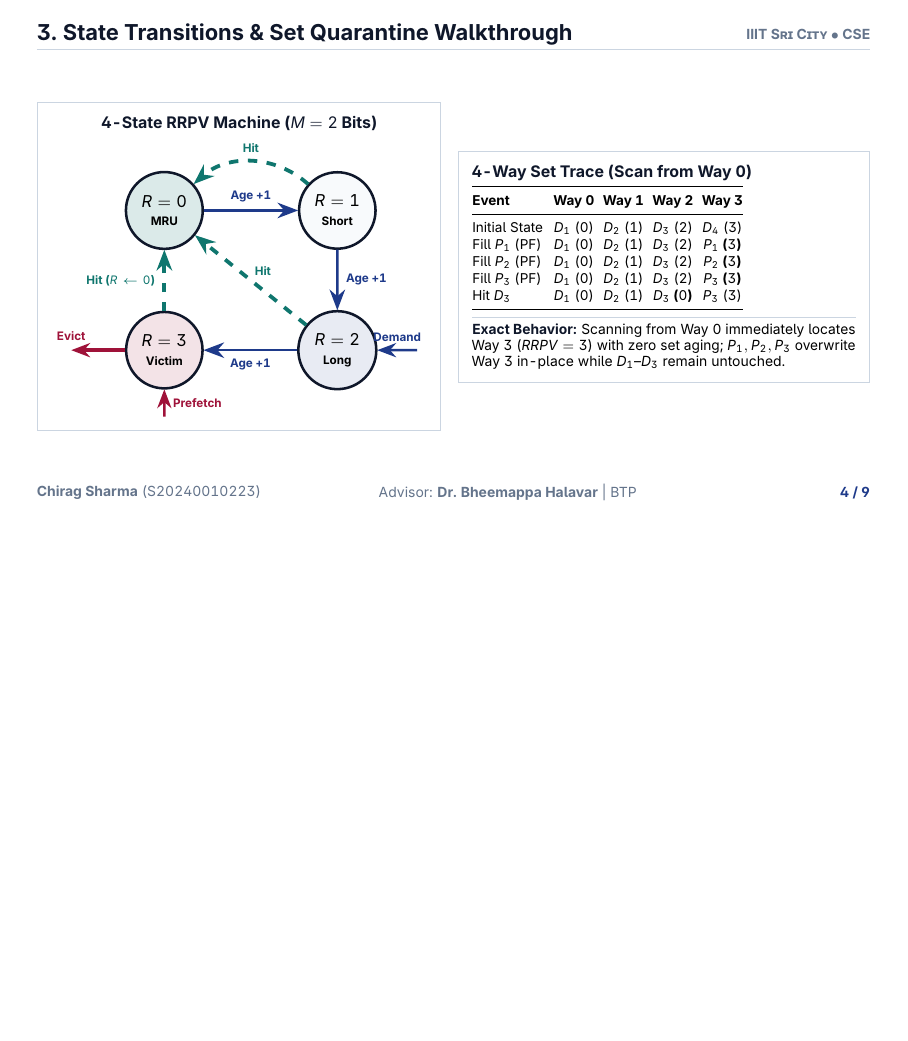
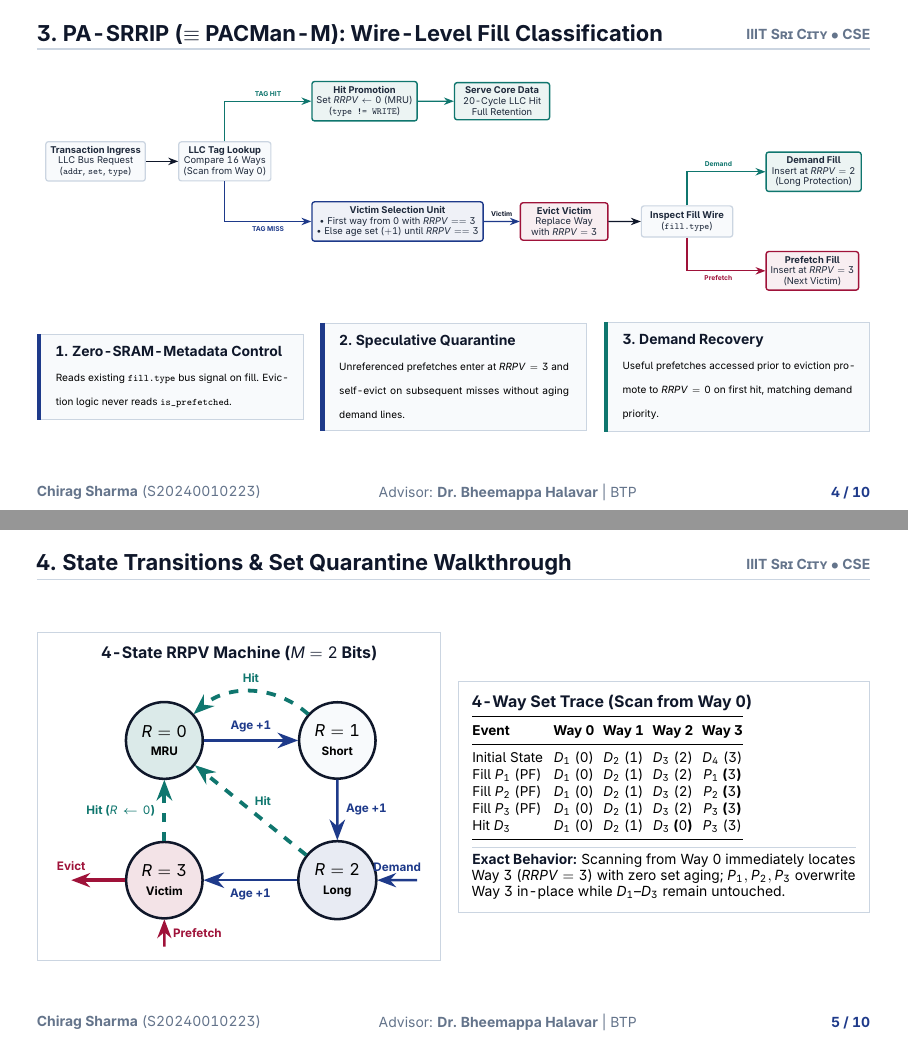
Before and after one commit to yeschirag/BTP, LaTeX slides (presentation/BTP_Guide_Presentation.tex): page 4 of 9 before the commit and pages 4 and 5 of 10 after it, the two joined at a grey line, the shorter picture padded with empty space. Compiled offline with pdfLaTeX.

Commit message:
Restore PA-SRRIP pipeline flowchart slide (10-slide presentation deck)

```diff
--- a/presentation/BTP_Guide_Presentation.tex
+++ b/presentation/BTP_Guide_Presentation.tex
@@ -232,16 +232,76 @@
 \end{frame}
 
 % -----------------------------------------------------------------------------
-% [CUT FOR 9-SLIDE DECK] Old Slide 4: PA-SRRIP Horizontal Decision Pipeline
+% Slide 4: PA-SRRIP Horizontal Decision Pipeline
 % -----------------------------------------------------------------------------
-% \begin{frame}{3. PA-SRRIP ($\equiv$ PACMan-M): Wire-Level Fill Classification}
-% ... (commented out: trace on next slide + paper pseudocode cover algorithm)
-% \end{frame}
+\begin{frame}{3. PA-SRRIP ($\equiv$ PACMan-M): Wire-Level Fill Classification}
+  \vspace{-0.18cm}
+  \centering
+  \resizebox{0.98\linewidth}{!}{%
+  \begin{tikzpicture}[
+    scale=0.88, every node/.style={transform shape},
+    stage_box/.style={rectangle, draw=LineRule, fill=Surface, rounded corners=0.6mm, line width=0.8pt, minimum width=2.4cm, minimum height=0.82cm, align=center, font=\scriptsize},
+    hit_box/.style={rectangle, draw=SlateTeal, fill=SlateTeal!8, rounded corners=0.6mm, line width=0.9pt, minimum width=2.5cm, minimum height=0.82cm, align=center, font=\scriptsize},
+    miss_box/.style={rectangle, draw=NavyPrimary, fill=NavyPrimary!7, rounded corners=0.6mm, line width=0.9pt, minimum width=2.9cm, minimum height=0.82cm, align=center, font=\scriptsize},
+    evict_box/.style={rectangle, draw=MutedRose, fill=MutedRose!7, rounded corners=0.6mm, line width=0.9pt, minimum width=2.3cm, minimum height=0.82cm, align=center, font=\scriptsize},
+    arr/.style={draw=Obsidian, -{Stealth[length=2.3mm]}, thick},
+    hit_arr/.style={draw=SlateTeal, -{Stealth[length=2.3mm]}, thick},
+    miss_arr/.style={draw=NavyPrimary, -{Stealth[length=2.3mm]}, thick},
+    pf_arr/.style={draw=MutedRose, -{Stealth[length=2.3mm]}, thick}
+  ]
+    \node [stage_box] (req) at (0, 0) {\textbf{Transaction Ingress}\\LLC Bus Request\\(\texttt{addr}, \texttt{set}, \texttt{type})};
+    \node [stage_box, right=0.85cm of req] (probe) {\textbf{LLC Tag Lookup}\\Compare 16 Ways\\(Scan from Way 0)};
+
+    \node [hit_box, above right=0.52cm and 1.05cm of probe] (hit_prom) {\textbf{Hit Promotion}\\Set $RRPV \leftarrow 0$ (MRU)\\(\texttt{type != WRITE})};
+    \node [hit_box, right=0.95cm of hit_prom] (hit_serve) {\textbf{Serve Core Data}\\20-Cycle LLC Hit\\Full Retention};
+
+    \node [miss_box, below right=0.52cm and 1.05cm of probe] (victim_unit) {\textbf{Victim Selection Unit}\\\textbullet~First way from 0 with $RRPV == 3$\\\textbullet~Else age set ($+1$) until $RRPV == 3$};
+    \node [evict_box, right=0.95cm of victim_unit] (evict) {\textbf{Evict Victim}\\Replace Way\\with $RRPV = 3$};
+    \node [stage_box, right=0.85cm of evict] (wire_check) {\textbf{Inspect Fill Wire}\\(\texttt{fill.type})};
+
+    \node [hit_box, above right=0.35cm and 0.85cm of wire_check] (demand_fill) {\textbf{Demand Fill}\\Insert at \textbf{$RRPV = 2$}\\(Long Protection)};
+    \node [evict_box, below right=0.35cm and 0.85cm of wire_check] (pf_fill) {\textbf{Prefetch Fill}\\Insert at \textbf{$RRPV = 3$}\\(Next Victim)};
+
+    \draw [arr] (req) -- (probe);
+    \draw [hit_arr] (probe) |- node[above, pos=0.75, font=\tiny\bfseries\color{SlateTeal}] {TAG HIT} (hit_prom);
+    \draw [hit_arr] (hit_prom) -- (hit_serve);
+    \draw [miss_arr] (probe) |- node[below, pos=0.75, font=\tiny\bfseries\color{NavyPrimary}] {TAG MISS} (victim_unit);
+    \draw [miss_arr] (victim_unit) -- node[above, font=\tiny\bfseries\color{Obsidian}] {Victim} (evict);
+    \draw [arr] (evict) -- (wire_check);
+    \draw [hit_arr] (wire_check) |- node[above, pos=0.70, font=\tiny\bfseries\color{SlateTeal}] {Demand} (demand_fill);
+    \draw [pf_arr] (wire_check) |- node[below, pos=0.70, font=\tiny\bfseries\color{MutedRose}] {Prefetch} (pf_fill);
+  \end{tikzpicture}%
+  }
+
+  \vspace{0.18cm}
+  \begin{columns}[onlytextwidth]
+    \begin{column}{0.32\textwidth}
+      \begin{tcolorbox}[archpanel, top=1.0mm, bottom=1.0mm]
+        {\scriptsize\textbf{\color{Obsidian}1. Zero-SRAM-Metadata Control}}\par\vspace{0.02cm}
+        {\tiny Reads existing \texttt{fill.type} bus signal on fill. Eviction logic never reads \texttt{is\_prefetched}.}
+      \end{tcolorbox}
+    \end{column}%
+    \hfill%
+    \begin{column}{0.32\textwidth}
+      \begin{tcolorbox}[archpanel, top=1.0mm, bottom=1.0mm]
+        {\scriptsize\textbf{\color{Obsidian}2. Speculative Quarantine}}\par\vspace{0.02cm}
+        {\tiny Unreferenced prefetches enter at $RRPV=3$ and self-evict on subsequent misses without aging demand lines.}
+      \end{tcolorbox}
+    \end{column}%
+    \hfill%
+    \begin{column}{0.32\textwidth}
+      \begin{tcolorbox}[tealpanel, top=1.0mm, bottom=1.0mm]
+        {\scriptsize\textbf{\color{Obsidian}3. Demand Recovery}}\par\vspace{0.02cm}
+        {\tiny Useful prefetches accessed prior to eviction promote to $RRPV=0$ on first hit, matching demand priority.}
+      \end{tcolorbox}
+    \end{column}
+  \end{columns}
+\end{frame}
 
 % -----------------------------------------------------------------------------
-% Page 4: 4-State RRPV Machine & Corrected Way-0-First Set Trace
+% Slide 5: 4-State RRPV Machine & Corrected Way-0-First Set Trace
 % -----------------------------------------------------------------------------
-\begin{frame}{3. State Transitions \& Set Quarantine Walkthrough}
+\begin{frame}{4. State Transitions \& Set Quarantine Walkthrough}
   \vspace{-0.15cm}
   \begin{columns}[onlytextwidth]
     \begin{column}{0.485\textwidth}
```
Also changed, not shown: presentation/BTP_Guide_Presentation.pdf, presentation/slide_previews/slide-01.png (renamed from presentation/slide_previews/slide-1.png), presentation/slide_previews/slide-02.png (added), presentation/slide_previews/slide-03.png (added), presentation/slide_previews/slide-04.png (added), presentation/slide_previews/slide-05.png (added), presentation/slide_previews/slide-06.png (added), presentation/slide_previews/slide-07.png (added), presentation/slide_previews/slide-08.png (added), presentation/slide_previews/slide-09.png (added), presentation/slide_previews/slide-10.png (added), presentation/slide_previews/slide-2.png (deleted), presentation/slide_previews/slide-3.png (deleted), presentation/slide_previews/slide-4.png (deleted), 6 more files.
